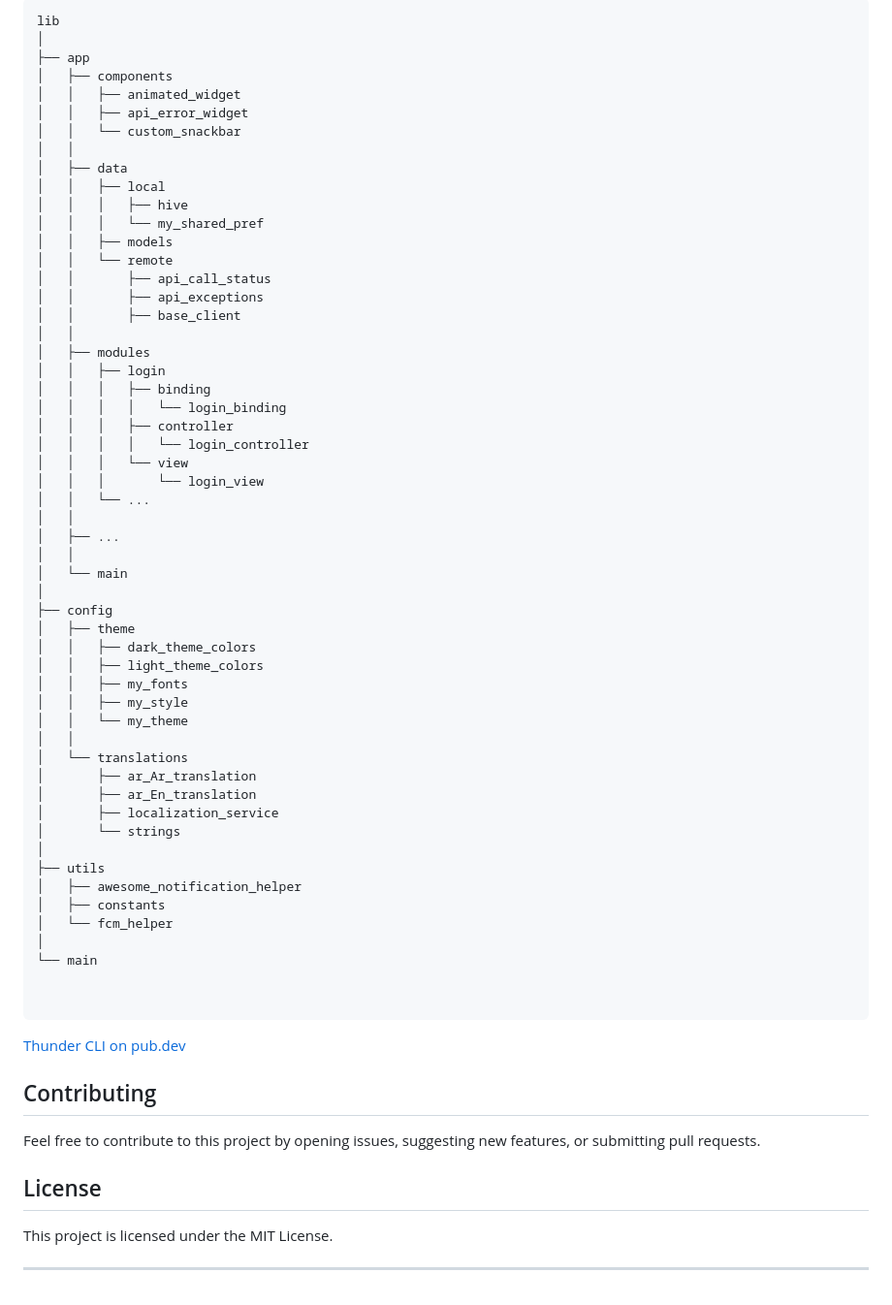
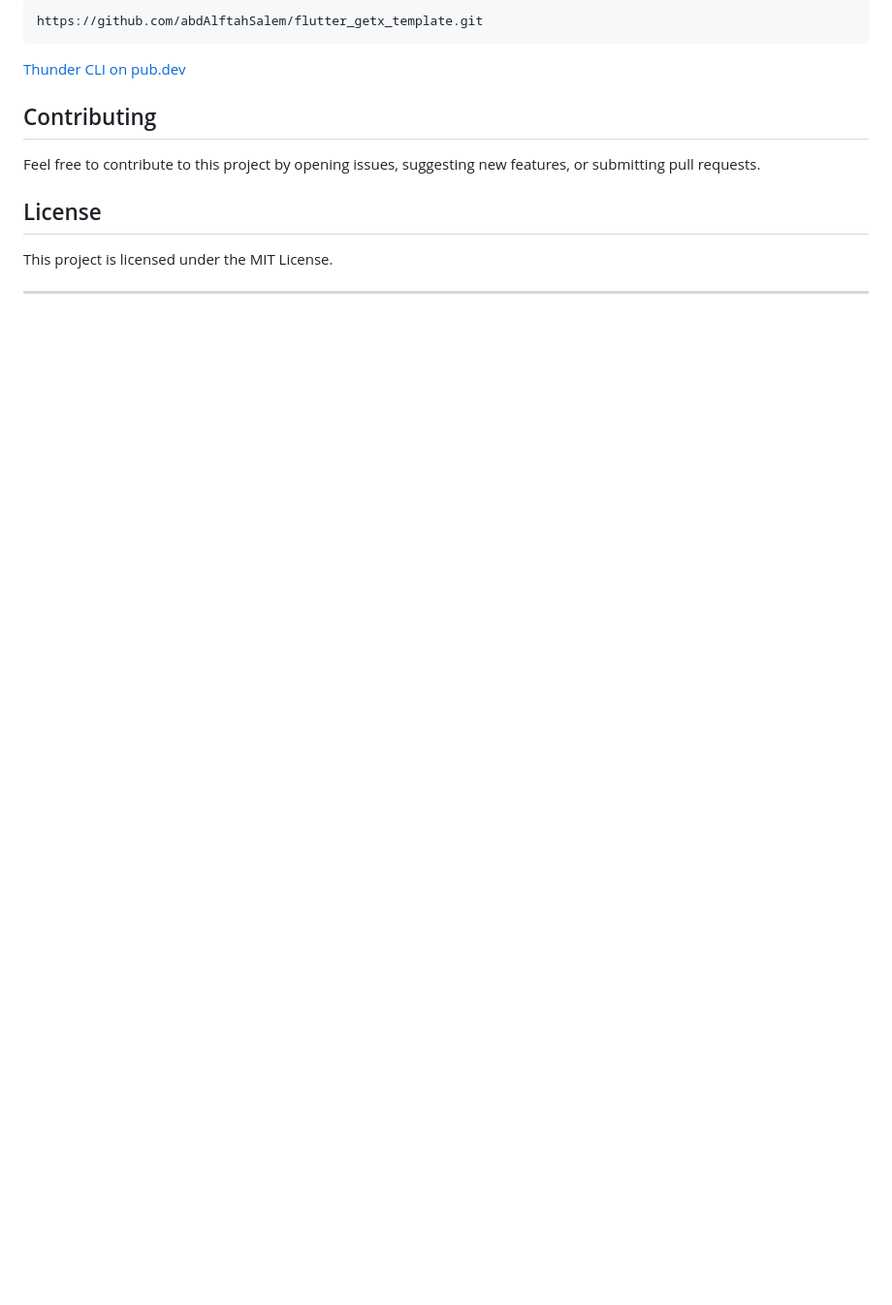
Before and after one commit to AbdAlftahSalem/Thunder-CLI, a Markdown page: README.md, the part around the change printed below. Shown: that part at 97% size. GitHub-like rendering; blank space fills up the shorter version.

````diff
--- a/README.md
+++ b/README.md
@@ -94,59 +84,6 @@ The project structure is organized as follows:
 
 ```
-lib
-│
-├── app
-│   ├── components
-│   │   ├── animated_widget
-│   │   ├── api_error_widget
-│   │   └── custom_snackbar
-│   │
-│   ├── data
-│   │   ├── local
-│   │   │   ├── hive
-│   │   │   └── my_shared_pref
-│   │   ├── models
-│   │   └── remote
-│   │       ├── api_call_status
-│   │       ├── api_exceptions
-│   │       ├── base_client
-│   │
-│   ├── modules
-│   │   ├── login
-│   │   │   ├── binding
-│   │   │   │   └── login_binding
-│   │   │   ├── controller
-│   │   │   │   └── login_controller
-│   │   │   └── view
-│   │   │       └── login_view
-│   │   └── ...
-│   │
-│   ├── ...
-│   │
-│   └── main
-│
-├── config
-│   ├── theme
-│   │   ├── dark_theme_colors
-│   │   ├── light_theme_colors
-│   │   ├── my_fonts
-│   │   ├── my_style
-│   │   └── my_theme
-│   │
-│   └── translations
-│       ├── ar_Ar_translation
-│       ├── ar_En_translation
-│       ├── localization_service
-│       └── strings
-│
-├── utils
-│   ├── awesome_notification_helper
-│   ├── constants
-│   └── fcm_helper
-│
-└── main
-
-
+https://github.com/abdAlftahSalem/flutter_getx_template.git
 ```
 
 [Thunder CLI on pub.dev](https://pub.dev/packages/thunder_cli)
````
Also changed, not shown: other parts of README.md (+17 -27 lines), assets/images/logo.png (added), 1 other file.
